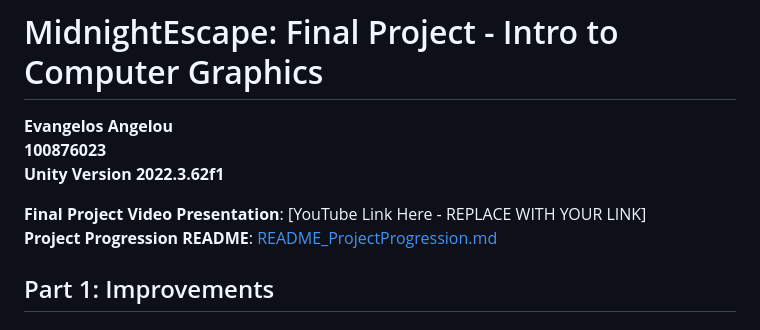
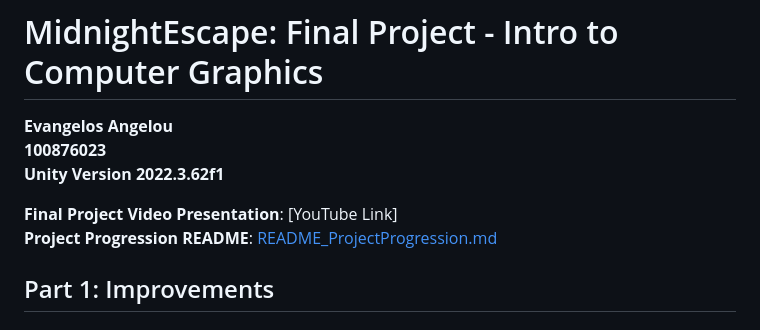
Before and after one commit to Evengalios/CG_Course_Project, a Markdown page: README_FINAL.md, the part around the change. GitHub-like rendering.

```diff
--- a/README_FINAL.md
+++ b/README_FINAL.md
@@ -4,7 +4,7 @@
 **100876023**
 **Unity Version 2022.3.62f1**
 
-**Final Project Video Presentation**: [YouTube Link Here - REPLACE WITH YOUR LINK]
+**Final Project Video Presentation**: [YouTube Link]
 **Project Progression README**: [README_ProjectProgression.md](README_ProjectProgression.md)
 
 ## Part 1: Improvements
```
